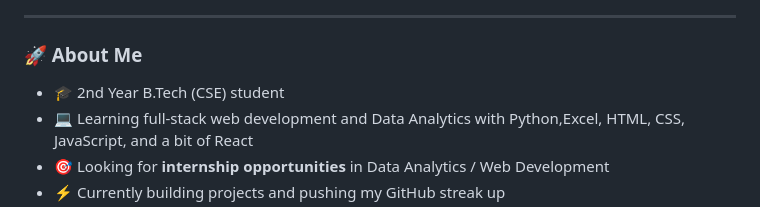
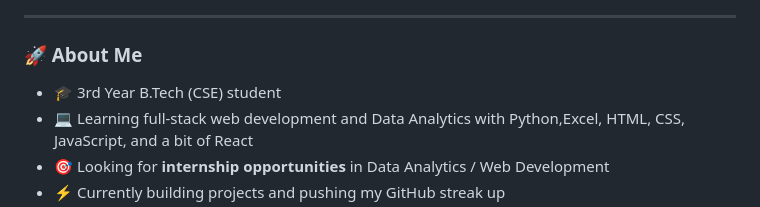
Before and after one commit to devansh012006/devansh012006, a Markdown page: README.md, the part around the change. Drawn GitHub-style.

```diff
--- a/README.md
+++ b/README.md
@@ -11,7 +11,7 @@
 
 ### 🚀 About Me
 
-- 🎓 2nd Year B.Tech (CSE) student
+- 🎓 3rd Year B.Tech (CSE) student
 - 💻 Learning full-stack web development and Data Analytics with Python,Excel, HTML, CSS, JavaScript, and a bit of React
 - 🎯 Looking for **internship opportunities** in Data Analytics / Web Development
 - ⚡ Currently building projects and pushing my GitHub streak up
```
